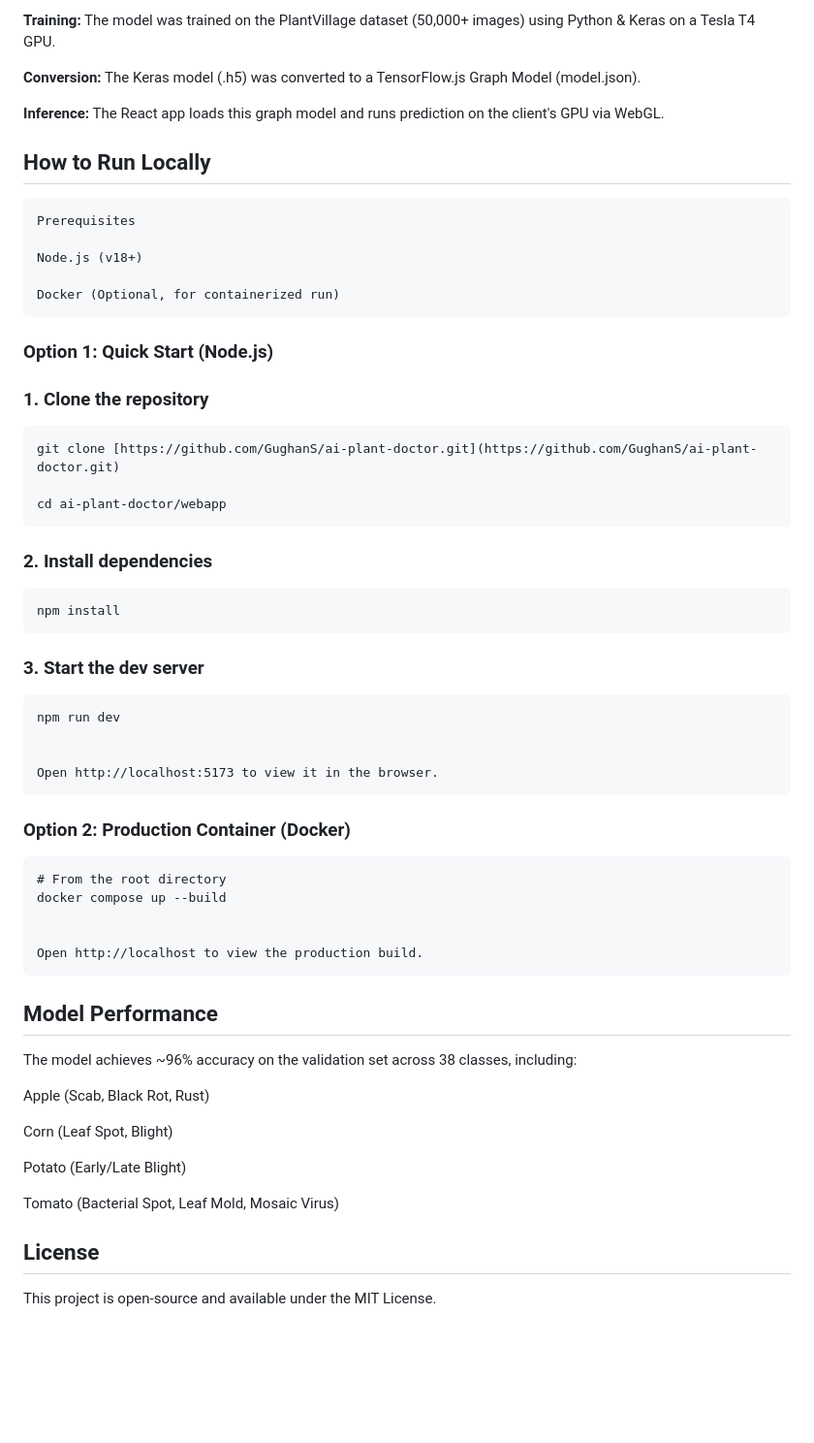
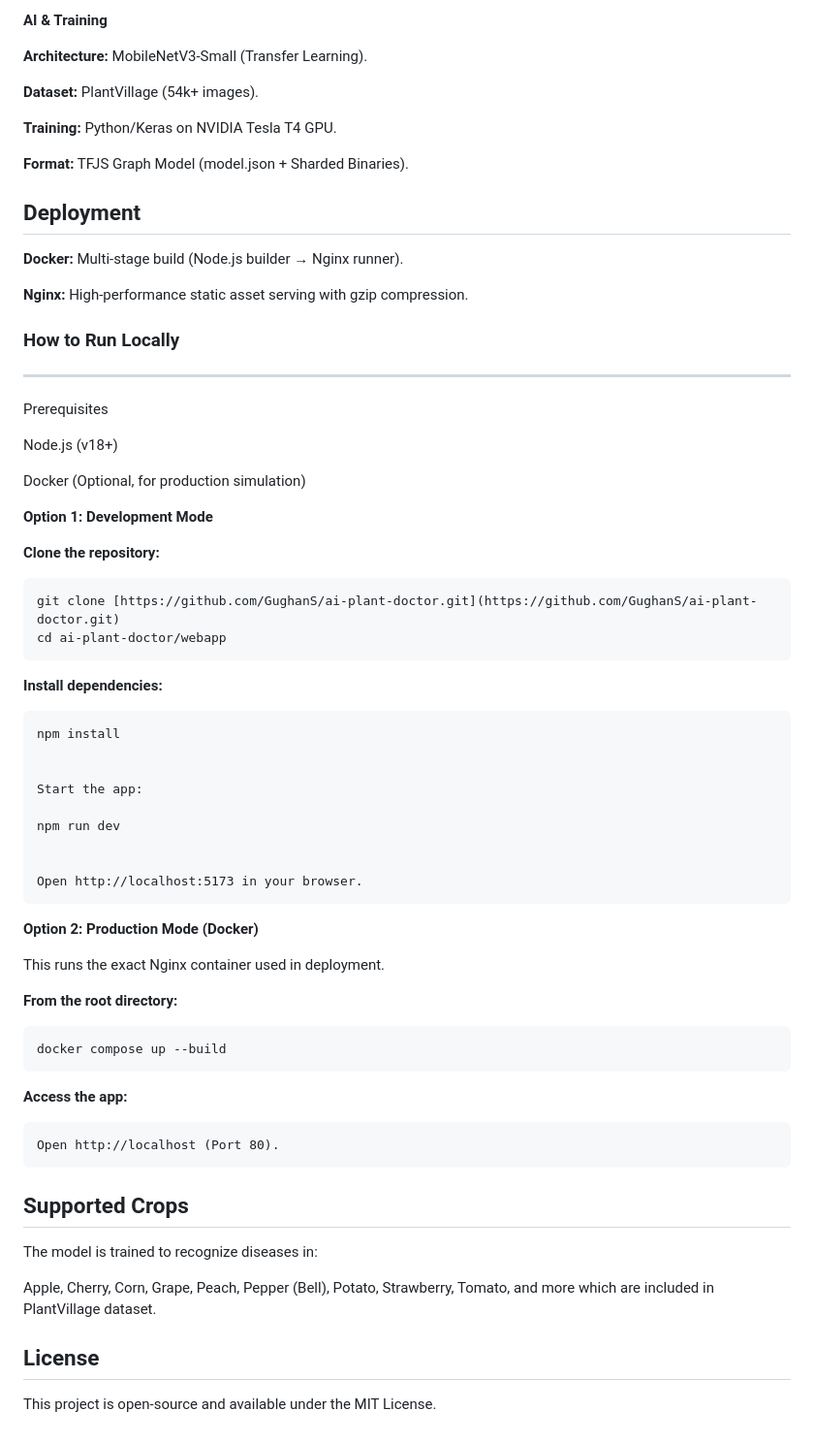
Before and after one commit to GughanS/ai-plant-doctor, a Markdown page: README.md, the part around one of its changes. Shown at 97% size. Rendered like a GitHub page; blank space fills up the shorter version.

````diff
--- a/README.md
+++ b/README.md
@@ -28,62 +29,68 @@ Offline Capable: Once loaded, the app works without an internet connection.
 
-**Training:** The model was trained on the PlantVillage dataset (50,000+ images) using Python & Keras on a Tesla T4 GPU.
+ **AI & Training**
 
-**Conversion:** The Keras model (.h5) was converted to a TensorFlow.js Graph Model (model.json).
+**Architecture:** MobileNetV3-Small (Transfer Learning).
 
-**Inference:** The React app loads this graph model and runs prediction on the client's GPU via WebGL.
+**Dataset:** PlantVillage (54k+ images).
 
-## How to Run Locally
-```
+**Training:** Python/Keras on NVIDIA Tesla T4 GPU.
+
+**Format:** TFJS Graph Model (model.json + Sharded Binaries).
+
+## **Deployment**
+
+**Docker:** Multi-stage build (Node.js builder → Nginx runner).
+
+**Nginx:** High-performance static asset serving with gzip compression.
+
+### **How to Run Locally**
+---------------------------
 Prerequisites
 
 Node.js (v18+)
 
-Docker (Optional, for containerized run)
-```
-### Option 1: Quick Start (Node.js)
+Docker (Optional, for production simulation)
 
-### 1. Clone the repository
+**Option 1: Development Mode**
+
+**Clone the repository:**
 ```
 git clone [https://github.com/GughanS/ai-plant-doctor.git](https://github.com/GughanS/ai-plant-doctor.git)
-
 cd ai-plant-doctor/webapp
 ```
 
-### 2. Install dependencies
+**Install dependencies:**
 ```
 npm install
-```
 
-### 3. Start the dev server
-```
+
+Start the app:
+
 npm run dev
 
 
-Open http://localhost:5173 to view it in the browser.
+Open http://localhost:5173 in your browser.
+```
+**Option 2: Production Mode (Docker)**
+
+This runs the exact Nginx container used in deployment.
+
+**From the root directory:**
+```
+docker compose up --build
 ```
 
-### Option 2: Production Container (Docker)
-
+**Access the app:**
 ```
-# From the root directory
-docker compose up --build
-
-
-Open http://localhost to view the production build.
+Open http://localhost (Port 80).
 ```
 
-## Model Performance
+## **Supported Crops**
 
-The model achieves ~96% accuracy on the validation set across 38 classes, including:
+The model is trained to recognize diseases in:
 
-Apple (Scab, Black Rot, Rust)
+Apple, Cherry, Corn, Grape, Peach, Pepper (Bell), Potato, Strawberry, Tomato, and more which are included in PlantVillage dataset.
 
-Corn (Leaf Spot, Blight)
-
-Potato (Early/Late Blight)
-
-Tomato (Bacterial Spot, Leaf Mold, Mosaic Virus)
-
-## License
+## **License**
 
 This project is open-source and available under the MIT License.
````
Also changed, not shown: other parts of README.md (+15 -14 lines), image.png, image2.png, 3 other files.
